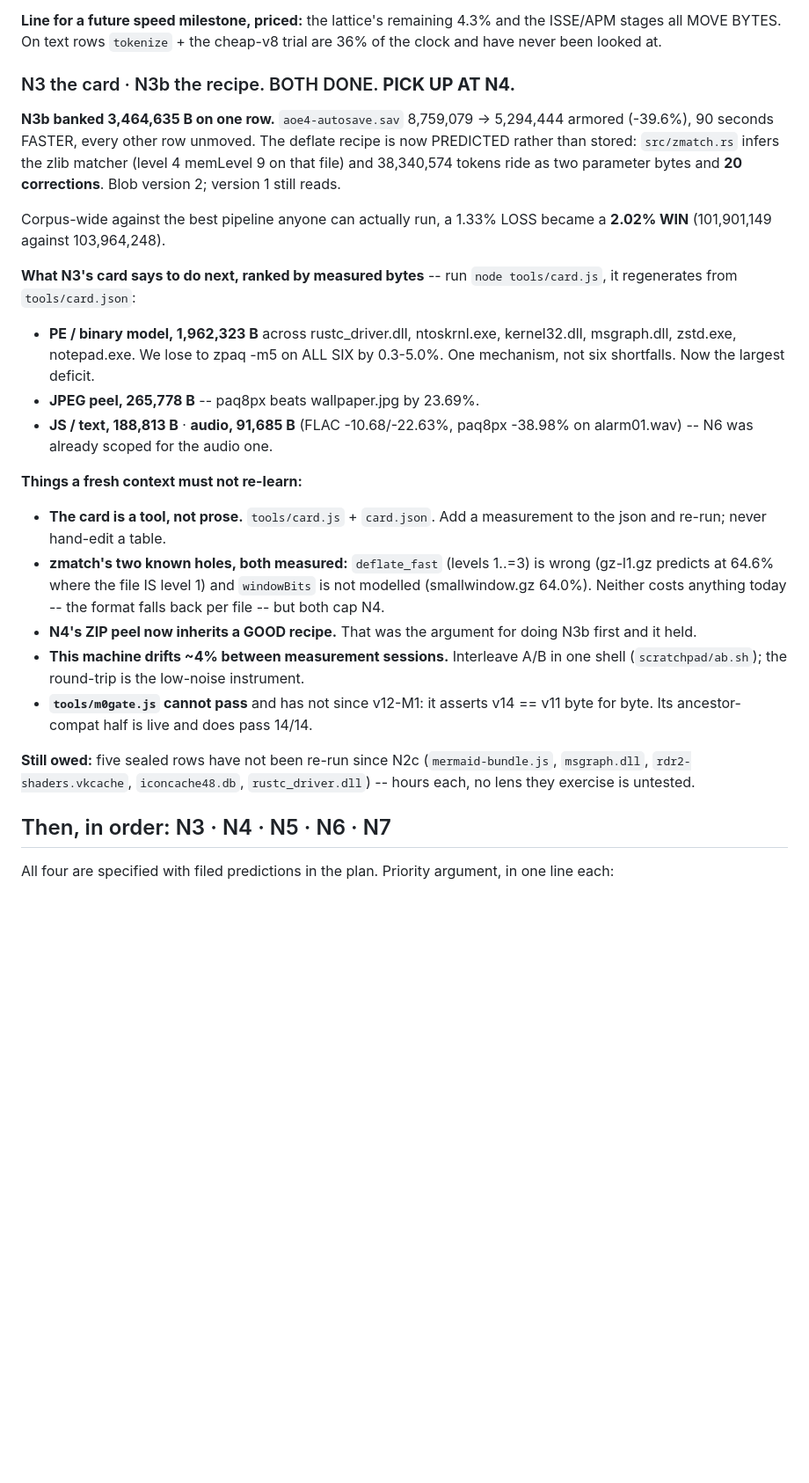
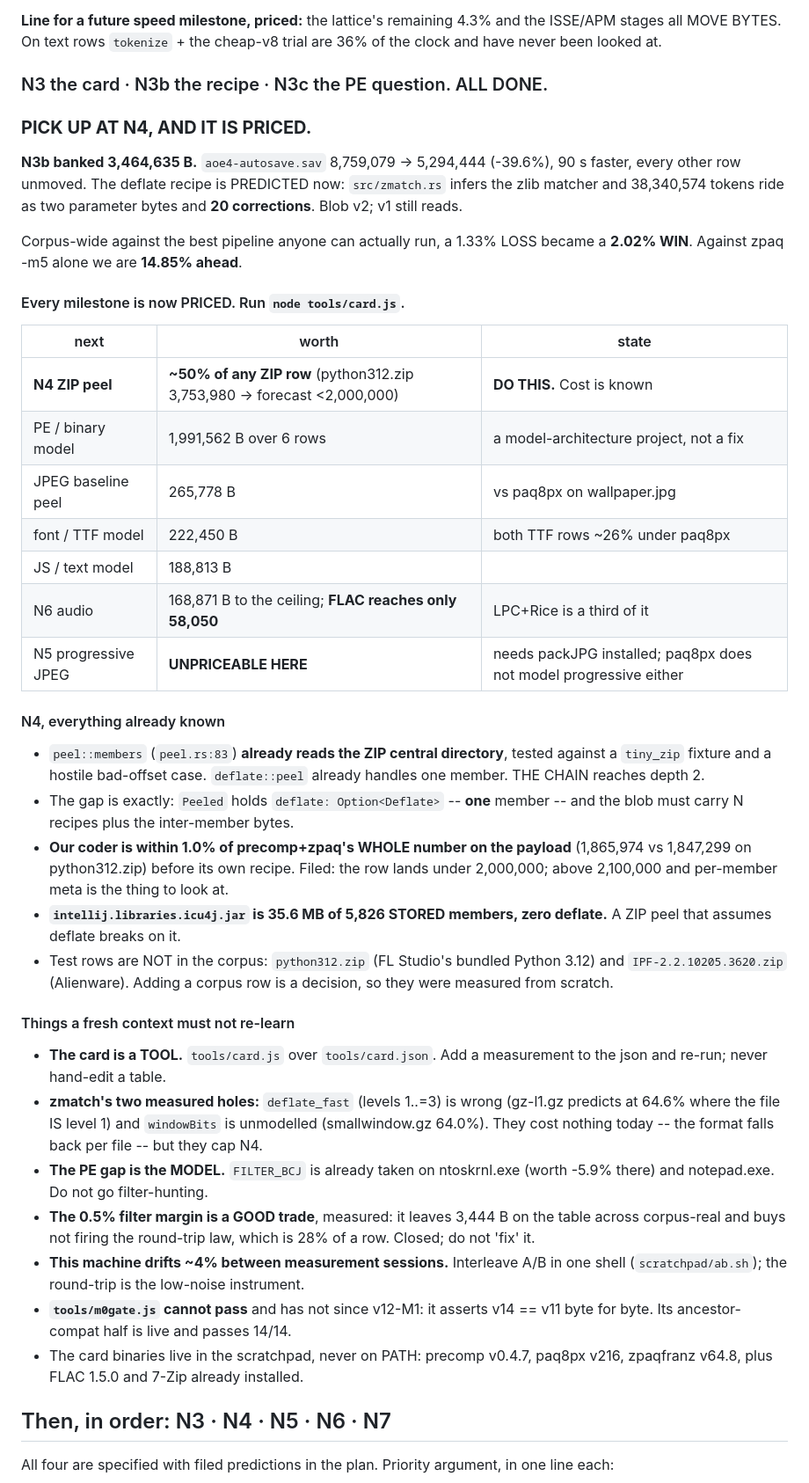
Before and after one commit to sireggserroneous/Chromaculator, a Markdown page: codegg-v14/HANDOFF.md, the part around the change. Shown at 88% size. Rendered like a GitHub page; blank space fills up the shorter version.

Commit message:
codegg v14: hand off with every milestone PRICED, N4 first
The handoff no longer says 'N4 is the largest new file class' and leaves the
payoff to the reader. Every remaining milestone now has a measured number:

  N4 ZIP peel        ~50% of any ZIP row      DO THIS, cost known
  PE / binary model  1,991,562 B over 6 rows  model architecture, not a fix
  JPEG baseline peel   265,778 B
  font / TTF model     222,450 B
  JS / text model      188,813 B
  N6 audio             168,871 B to the ceiling, FLAC reaches 58,050 of it
  N5 progressive JPEG  UNPRICEABLE HERE -- needs packJPG

And four things recorded so they are not re-learned: the card is a tool, not
prose; zmatch's two measured holes cap N4; the PE gap is the model and BCJ is
already taken where it matters, so nobody should go filter-hunting; and the 0.5%
margin is a good trade that has been costed and closed.

Co-Authored-By: Claude Opus 5 <noreply@anthropic.com>

```diff
--- a/codegg-v14/HANDOFF.md
+++ b/codegg-v14/HANDOFF.md
@@ -141,45 +141,65 @@ them in pairs when convenient.
 the ISSE/APM stages all MOVE BYTES. On text rows `tokenize` + the cheap-v8
 trial are 36% of the clock and have never been looked at.
 
-### N3 the card · N3b the recipe. BOTH DONE. **PICK UP AT N4.**
+### N3 the card · N3b the recipe · N3c the PE question. ALL DONE.
+### **PICK UP AT N4, AND IT IS PRICED.**
 
-**N3b banked 3,464,635 B on one row.** `aoe4-autosave.sav` 8,759,079 ->
-5,294,444 armored (-39.6%), 90 seconds FASTER, every other row unmoved. The
-deflate recipe is now PREDICTED rather than stored: `src/zmatch.rs` infers the
-zlib matcher (level 4 memLevel 9 on that file) and 38,340,574 tokens ride as two
-parameter bytes and **20 corrections**. Blob version 2; version 1 still reads.
+**N3b banked 3,464,635 B.** `aoe4-autosave.sav` 8,759,079 -> 5,294,444 (-39.6%),
+90 s faster, every other row unmoved. The deflate recipe is PREDICTED now:
+`src/zmatch.rs` infers the zlib matcher and 38,340,574 tokens ride as two
+parameter bytes and **20 corrections**. Blob v2; v1 still reads.
 
 Corpus-wide against the best pipeline anyone can actually run, a 1.33% LOSS
-became a **2.02% WIN** (101,901,149 against 103,964,248).
+became a **2.02% WIN**. Against zpaq -m5 alone we are **14.85% ahead**.
 
-**What N3's card says to do next, ranked by measured bytes** -- run
-`node tools/card.js`, it regenerates from `tools/card.json`:
+#### Every milestone is now PRICED. Run `node tools/card.js`.
 
-- **PE / binary model, 1,962,323 B** across rustc_driver.dll, ntoskrnl.exe,
-  kernel32.dll, msgraph.dll, zstd.exe, notepad.exe. We lose to zpaq -m5 on ALL
-  SIX by 0.3-5.0%. One mechanism, not six shortfalls. Now the largest deficit.
-- **JPEG peel, 265,778 B** -- paq8px beats wallpaper.jpg by 23.69%.
-- **JS / text, 188,813 B** · **audio, 91,685 B** (FLAC -10.68/-22.63%, paq8px
-  -38.98% on alarm01.wav) -- N6 was already scoped for the audio one.
+| next | worth | state |
+|---|---|---|
+| **N4 ZIP peel** | **~50% of any ZIP row** (python312.zip 3,753,980 -> forecast <2,000,000) | **DO THIS.** Cost is known |
+| PE / binary model | 1,991,562 B over 6 rows | a model-architecture project, not a fix |
+| JPEG baseline peel | 265,778 B | vs paq8px on wallpaper.jpg |
+| font / TTF model | 222,450 B | both TTF rows ~26% under paq8px |
+| JS / text model | 188,813 B | |
+| N6 audio | 168,871 B to the ceiling; **FLAC reaches only 58,050** | LPC+Rice is a third of it |
+| N5 progressive JPEG | **UNPRICEABLE HERE** | needs packJPG installed; paq8px does not model progressive either |
 
-**Things a fresh context must not re-learn:**
+#### N4, everything already known
 
-- **The card is a tool, not prose.** `tools/card.js` + `card.json`. Add a
+- `peel::members` (`peel.rs:83`) **already reads the ZIP central directory**,
+  tested against a `tiny_zip` fixture and a hostile bad-offset case.
+  `deflate::peel` already handles one member. THE CHAIN reaches depth 2.
+- The gap is exactly: `Peeled` holds `deflate: Option<Deflate>` -- **one**
+  member -- and the blob must carry N recipes plus the inter-member bytes.
+- **Our coder is within 1.0% of precomp+zpaq's WHOLE number on the payload**
+  (1,865,974 vs 1,847,299 on python312.zip) before its own recipe. Filed:
+  the row lands under 2,000,000; above 2,100,000 and per-member meta is the
+  thing to look at.
+- **`intellij.libraries.icu4j.jar` is 35.6 MB of 5,826 STORED members, zero
+  deflate.** A ZIP peel that assumes deflate breaks on it.
+- Test rows are NOT in the corpus: `python312.zip` (FL Studio's bundled Python
+  3.12) and `IPF-2.2.10205.3620.zip` (Alienware). Adding a corpus row is a
+  decision, so they were measured from scratch.
+
+#### Things a fresh context must not re-learn
+
+- **The card is a TOOL.** `tools/card.js` over `tools/card.json`. Add a
   measurement to the json and re-run; never hand-edit a table.
-- **zmatch's two known holes, both measured:** `deflate_fast` (levels 1..=3) is
-  wrong (gz-l1.gz predicts at 64.6% where the file IS level 1) and `windowBits`
-  is not modelled (smallwindow.gz 64.0%). Neither costs anything today -- the
-  format falls back per file -- but both cap N4.
-- **N4's ZIP peel now inherits a GOOD recipe.** That was the argument for doing
-  N3b first and it held.
+- **zmatch's two measured holes:** `deflate_fast` (levels 1..=3) is wrong
+  (gz-l1.gz predicts at 64.6% where the file IS level 1) and `windowBits` is
+  unmodelled (smallwindow.gz 64.0%). They cost nothing today -- the format
+  falls back per file -- but they cap N4.
+- **The PE gap is the MODEL.** `FILTER_BCJ` is already taken on ntoskrnl.exe
+  (worth -5.9% there) and notepad.exe. Do not go filter-hunting.
+- **The 0.5% filter margin is a GOOD trade**, measured: it leaves 3,444 B on
+  the table across corpus-real and buys not firing the round-trip law, which
+  is 28% of a row. Closed; do not 'fix' it.
 - **This machine drifts ~4% between measurement sessions.** Interleave A/B in
   one shell (`scratchpad/ab.sh`); the round-trip is the low-noise instrument.
-- **`tools/m0gate.js` cannot pass** and has not since v12-M1: it asserts v14 ==
-  v11 byte for byte. Its ancestor-compat half is live and does pass 14/14.
-
-**Still owed:** five sealed rows have not been re-run since N2c
-(`mermaid-bundle.js`, `msgraph.dll`, `rdr2-shaders.vkcache`, `iconcache48.db`,
-`rustc_driver.dll`) -- hours each, no lens they exercise is untested.
+- **`tools/m0gate.js` cannot pass** and has not since v12-M1: it asserts
+  v14 == v11 byte for byte. Its ancestor-compat half is live and passes 14/14.
+- The card binaries live in the scratchpad, never on PATH: precomp v0.4.7,
+  paq8px v216, zpaqfranz v64.8, plus FLAC 1.5.0 and 7-Zip already installed.
 
 ## Then, in order: N3 · N4 · N5 · N6 · N7
 
```
